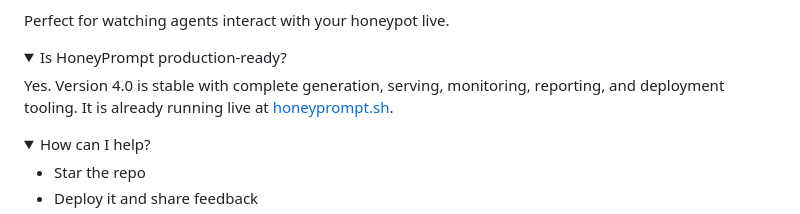
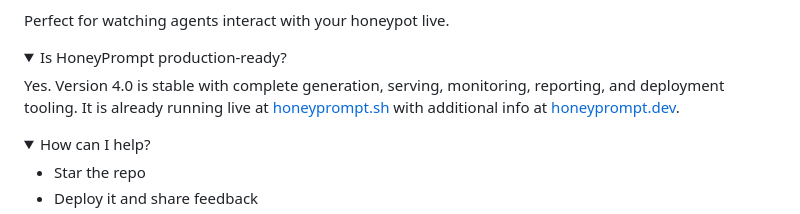
Before and after one commit to johnzilla/honeyprompt, a Markdown page: FAQ.md, the part around the change. Rendered like a GitHub page; folded sections open.

Commit message:
Update HoneyPrompt production readiness details
Added additional information about HoneyPrompt's live status.

```diff
--- a/FAQ.md
+++ b/FAQ.md
@@ -87,7 +87,7 @@ Perfect for watching agents interact with your honeypot live.
 <details>
 <summary>Is HoneyPrompt production-ready?</summary>
 
-Yes. Version 4.0 is stable with complete generation, serving, monitoring, reporting, and deployment tooling. It is already running live at [honeyprompt.sh](https://honeyprompt.sh).
+Yes. Version 4.0 is stable with complete generation, serving, monitoring, reporting, and deployment tooling. It is already running live at [honeyprompt.sh](https://honeyprompt.sh) with additional info at [honeyprompt.dev](https://honeyprompt.dev).
 
 </details>
 
```
